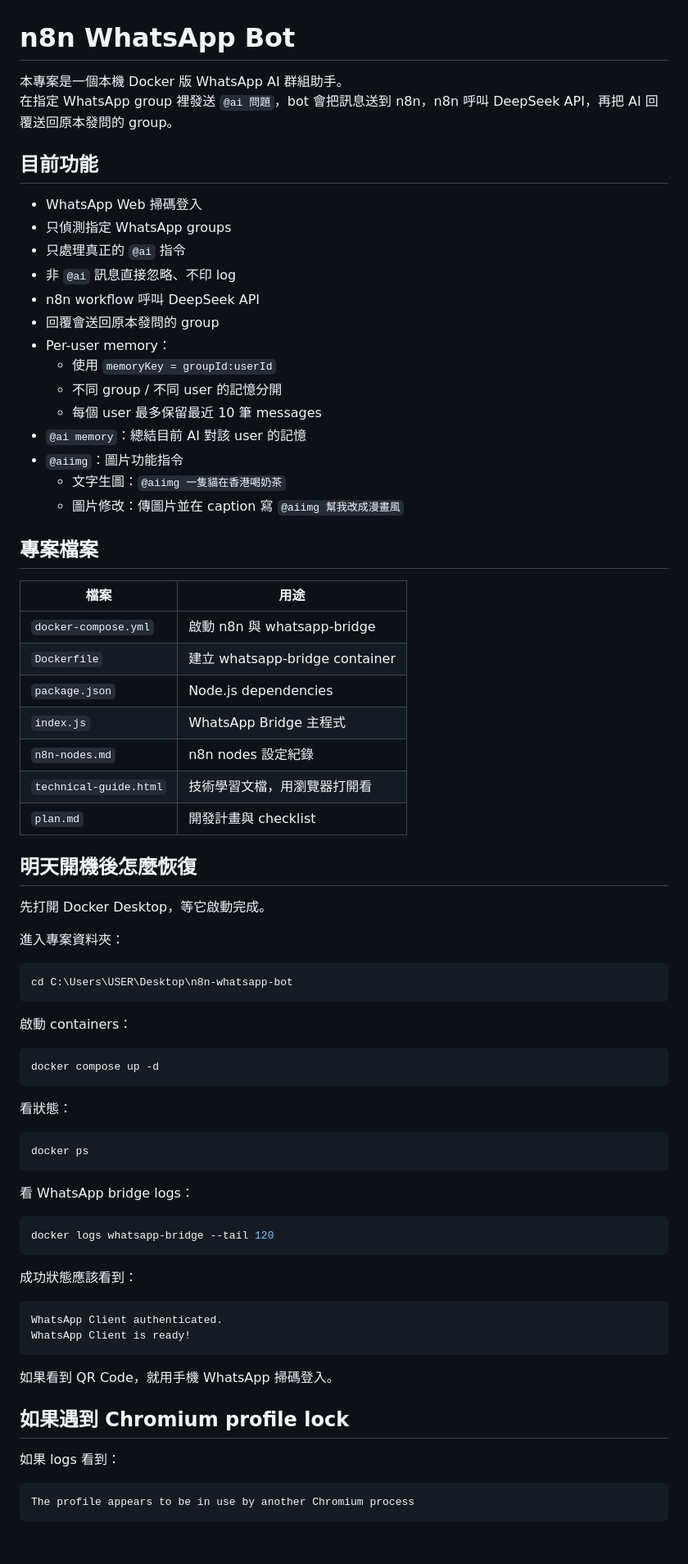
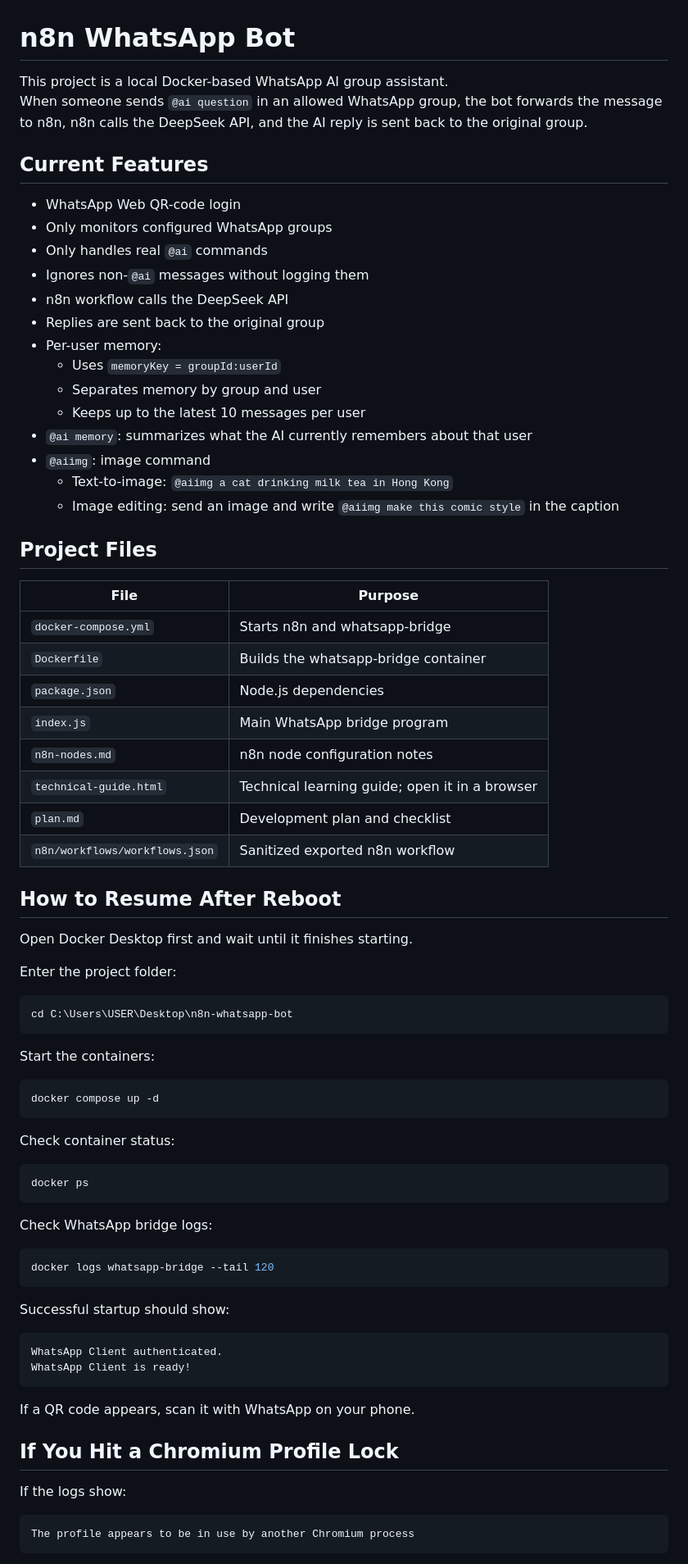
Before and after one commit to AKAshrimp/n8n-whatsapp-bot, a Markdown page: README.md, the part around one of its changes. Shown at 82% size. GitHub-like rendering; blank space fills up the shorter version.

Commit message:
Translate README to English
Co-authored-by: factory-droid[bot] <138933559+factory-droid[bot]@users.noreply.github.com>

````diff
--- a/README.md
+++ b/README.md
@@ -1,77 +1,78 @@
 # n8n WhatsApp Bot
 
-本專案是一個本機 Docker 版 WhatsApp AI 群組助手。
-在指定 WhatsApp group 裡發送 `@ai 問題`，bot 會把訊息送到 n8n，n8n 呼叫 DeepSeek API，再把 AI 回覆送回原本發問的 group。
+This project is a local Docker-based WhatsApp AI group assistant.
+When someone sends `@ai question` in an allowed WhatsApp group, the bot forwards the message to n8n, n8n calls the DeepSeek API, and the AI reply is sent back to the original group.
 
-## 目前功能
+## Current Features
 
-- WhatsApp Web 掃碼登入
-- 只偵測指定 WhatsApp groups
-- 只處理真正的 `@ai` 指令
-- 非 `@ai` 訊息直接忽略、不印 log
-- n8n workflow 呼叫 DeepSeek API
-- 回覆會送回原本發問的 group
-- Per-user memory：
-  - 使用 `memoryKey = groupId:userId`
-  - 不同 group / 不同 user 的記憶分開
-  - 每個 user 最多保留最近 10 筆 messages
-- `@ai memory`：總結目前 AI 對該 user 的記憶
-- `@aiimg`：圖片功能指令
-  - 文字生圖：`@aiimg 一隻貓在香港喝奶茶`
-  - 圖片修改：傳圖片並在 caption 寫 `@aiimg 幫我改成漫畫風`
+- WhatsApp Web QR-code login
+- Only monitors configured WhatsApp groups
+- Only handles real `@ai` commands
+- Ignores non-`@ai` messages without logging them
+- n8n workflow calls the DeepSeek API
+- Replies are sent back to the original group
+- Per-user memory:
+  - Uses `memoryKey = groupId:userId`
+  - Separates memory by group and user
+  - Keeps up to the latest 10 messages per user
+- `@ai memory`: summarizes what the AI currently remembers about that user
+- `@aiimg`: image command
+  - Text-to-image: `@aiimg a cat drinking milk tea in Hong Kong`
+  - Image editing: send an image and write `@aiimg make this comic style` in the caption
 
-## 專案檔案
+## Project Files
 
-| 檔案 | 用途 |
+| File | Purpose |
 |---|---|
-| `docker-compose.yml` | 啟動 n8n 與 whatsapp-bridge |
-| `Dockerfile` | 建立 whatsapp-bridge container |
+| `docker-compose.yml` | Starts n8n and whatsapp-bridge |
+| `Dockerfile` | Builds the whatsapp-bridge container |
 | `package.json` | Node.js dependencies |
-| `index.js` | WhatsApp Bridge 主程式 |
-| `n8n-nodes.md` | n8n nodes 設定紀錄 |
-| `technical-guide.html` | 技術學習文檔，用瀏覽器打開看 |
-| `plan.md` | 開發計畫與 checklist |
+| `index.js` | Main WhatsApp bridge program |
+| `n8n-nodes.md` | n8n node configuration notes |
+| `technical-guide.html` | Technical learning guide; open it in a browser |
+| `plan.md` | Development plan and checklist |
+| `n8n/workflows/workflows.json` | Sanitized exported n8n workflow |
 
-## 明天開機後怎麼恢復
+## How to Resume After Reboot
 
-先打開 Docker Desktop，等它啟動完成。
+Open Docker Desktop first and wait until it finishes starting.
 
-進入專案資料夾：
+Enter the project folder:
 
 ```powershell
 cd C:\Users\USER\Desktop\n8n-whatsapp-bot
 ```
 
-啟動 containers：
+Start the containers:
 
 ```powershell
 docker compose up -d
 ```
 
-看狀態：
+Check container status:
 
 ```powershell
 docker ps
 ```
 
-看 WhatsApp bridge logs：
+Check WhatsApp bridge logs:
 
 ```powershell
 docker logs whatsapp-bridge --tail 120
 ```
 
-成功狀態應該看到：
+Successful startup should show:
 
 ```txt
 WhatsApp Client authenticated.
 WhatsApp Client is ready!
 ```
 
-如果看到 QR Code，就用手機 WhatsApp 掃碼登入。
+If a QR code appears, scan it with WhatsApp on your phone.
 
-## 如果遇到 Chromium profile lock
+## If You Hit a Chromium Profile Lock
 
-如果 logs 看到：
+If the logs show:
 
 ```txt
 The profile appears to be in use by another Chromium process
````
Also changed, not shown: other parts of README.md (+38 -38 lines).
